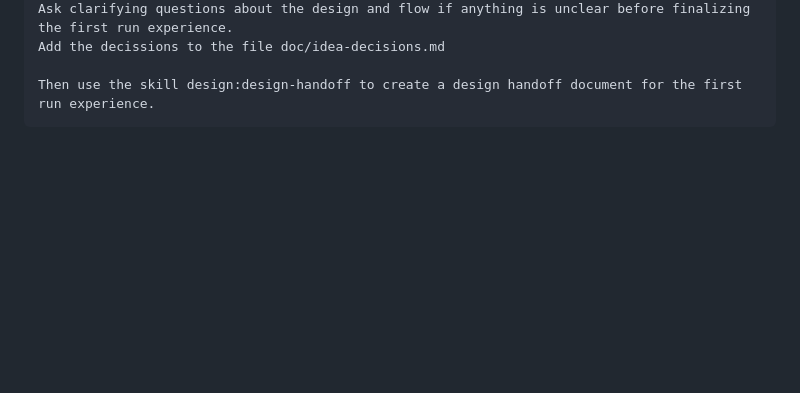
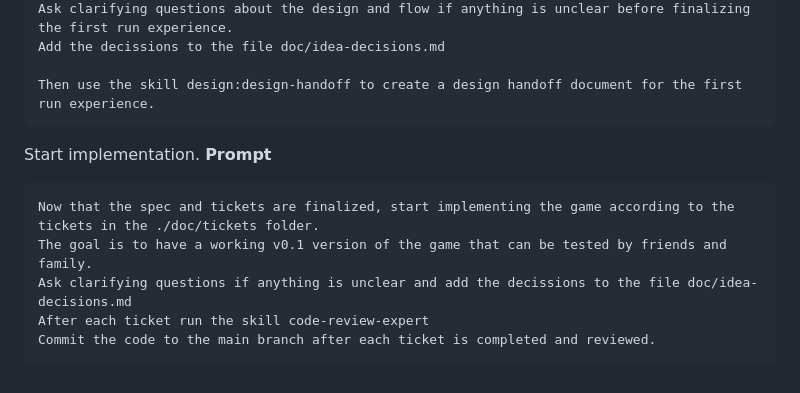
Before and after one commit to evermeer/Quadrim, a Markdown page: README.md, the part around the change. GitHub-like rendering; blank space fills up the shorter version.

Commit message:
Finalize spec, tickets and first-run design review
129 decisions across 11 steps. Ready for implementation.

Co-Authored-By: Claude Fable 5 <noreply@anthropic.com>

````diff
--- a/README.md
+++ b/README.md
@@ -141,3 +141,13 @@ Add the decissions to the file doc/idea-decisions.md
 
 Then use the skill design:design-handoff to create a design handoff document for the first run experience.
 ```
+
+Start implementation.
+**Prompt**
+```
+Now that the spec and tickets are finalized, start implementing the game according to the tickets in the ./doc/tickets folder.
+The goal is to have a working v0.1 version of the game that can be tested by friends and family.
+Ask clarifying questions if anything is unclear and add the decissions to the file doc/idea-decisions.md
+After each ticket run the skill code-review-expert
+Commit the code to the main branch after each ticket is completed and reviewed.
+```
````
